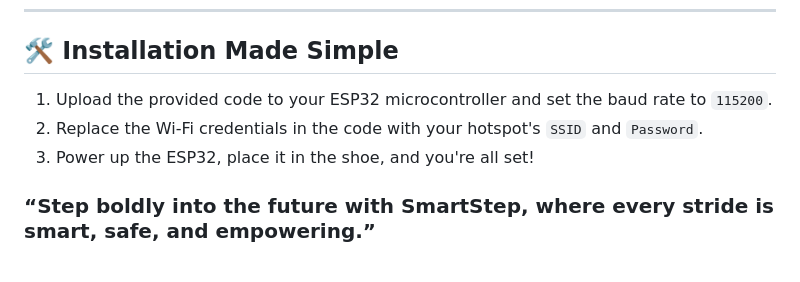
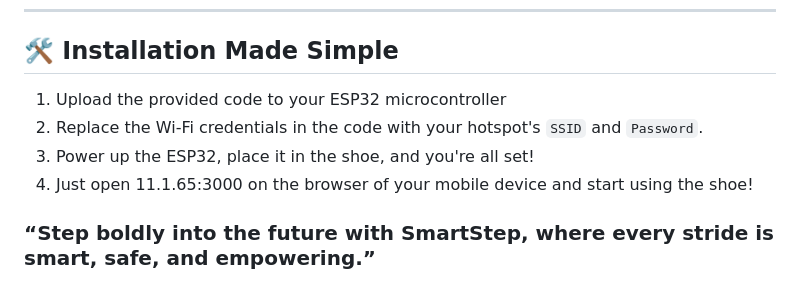
Before and after one commit to SmartStep-Inc/SmartStep, a Markdown page: README.md, the part around the change. Drawn GitHub-style.

```diff
--- a/README.md
+++ b/README.md
@@ -49,9 +49,10 @@ With its compact design and intuitive functionality, SmartStep empowers users wi
 
 <h2 style="color: #2196F3;">🛠️ Installation Made Simple</h2>
 <ol style="font-size: 1.1em; line-height: 1.8;">
-  <li>Upload the provided code to your ESP32 microcontroller and set the baud rate to <code>115200</code>.</li>
+  <li>Upload the provided code to your ESP32 microcontroller</li>
   <li>Replace the Wi-Fi credentials in the code with your hotspot's <code>SSID</code> and <code>Password</code>.</li>
   <li>Power up the ESP32, place it in the shoe, and you're all set!</li>
+  <li>Just open 11.1.65:3000 on the browser of your mobile device and start using the shoe!</li>
 </ol>
 
 <h3 style="text-align: center; font-style: italic; color: #555;">“Step boldly into the future with SmartStep, where every stride is smart, safe, and empowering.”</h3>
```
